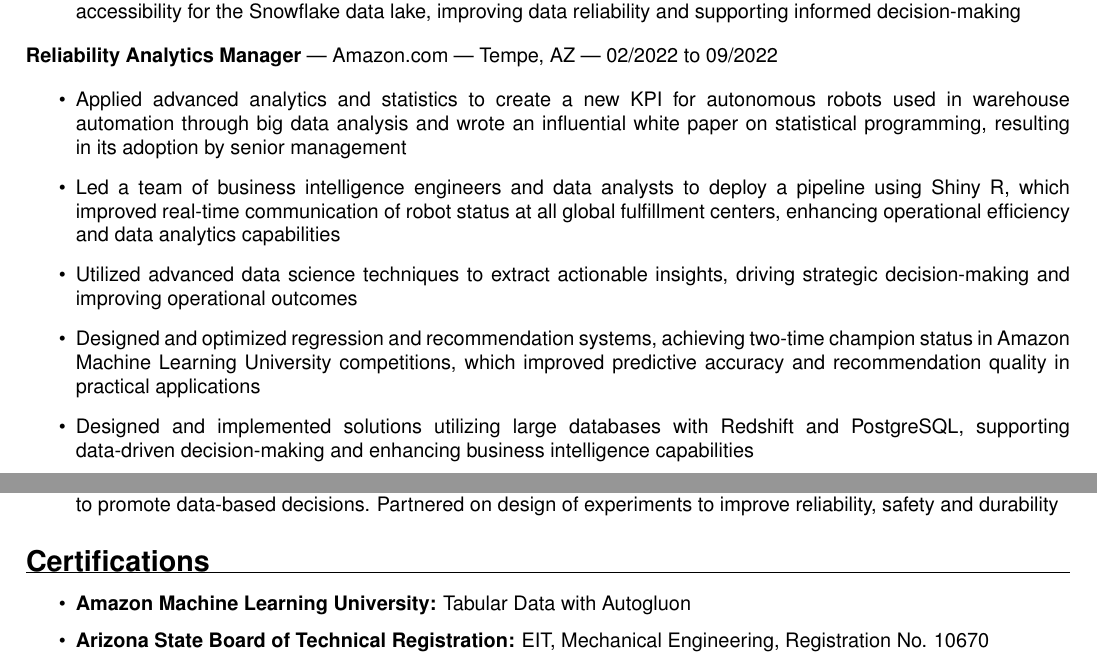
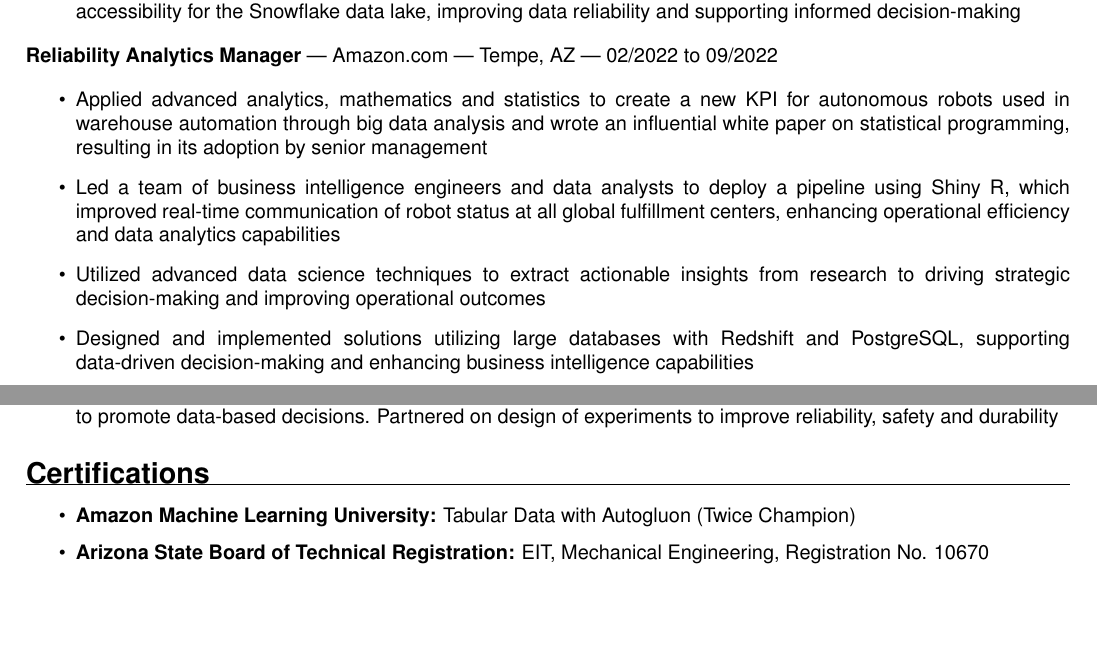
Before and after one commit to forloop11/resume-workshop, a LaTeX CV (todd_takala_resume.tex): two parts of pages 1 and 2 of 2, joined at a grey line, cut so that both start at the same text, the shorter picture padded with empty space. Compiled offline with pdfLaTeX.

Commit message:
Updates from Overleaf

```diff
--- a/todd_takala_resume.tex
+++ b/todd_takala_resume.tex
@@ -97,13 +97,11 @@
 
 \begin{itemize}
 
-    \item Applied advanced analytics and statistics to create a new KPI for autonomous robots used in warehouse automation through big data analysis and wrote an influential white paper on statistical programming, resulting in its adoption by senior management
+    \item Applied advanced analytics, mathematics and statistics to create a new KPI for autonomous robots used in warehouse automation through big data analysis and wrote an influential white paper on statistical programming, resulting in its adoption by senior management
 
     \item Led a team of business intelligence engineers and data analysts to deploy a pipeline using Shiny R, which improved real-time communication of robot status at all global fulfillment centers, enhancing operational efficiency and data analytics capabilities
 
-    \item Utilized advanced data science techniques to extract actionable insights, driving strategic decision-making and improving operational outcomes
-
-    \item Designed and optimized regression and recommendation systems, achieving two-time champion status in Amazon Machine Learning University competitions, which improved predictive accuracy and recommendation quality in practical applications
+    \item Utilized advanced data science techniques to extract actionable insights from research to driving strategic decision-making and improving operational outcomes
 
     \item Designed and implemented solutions utilizing large databases with Redshift and PostgreSQL, supporting data-driven decision-making and enhancing business intelligence capabilities
 
@@ -133,7 +131,7 @@
 % This format is very easy for ATS to parse
 
 \begin{itemize}
-  \item \textbf{Amazon Machine Learning University:} Tabular Data with Autogluon
+  \item \textbf{Amazon Machine Learning University:} Tabular Data with Autogluon (Twice Champion)
   \item \textbf{Arizona State Board of Technical Registration:} EIT, Mechanical Engineering, Registration No. 10670
   \item \textbf{BerkeleyX - edX:} The Science of Happiness at Work Professional Certificate
   \item \textbf{Canonical:} Ubuntu Linux Professional Certificate
```
